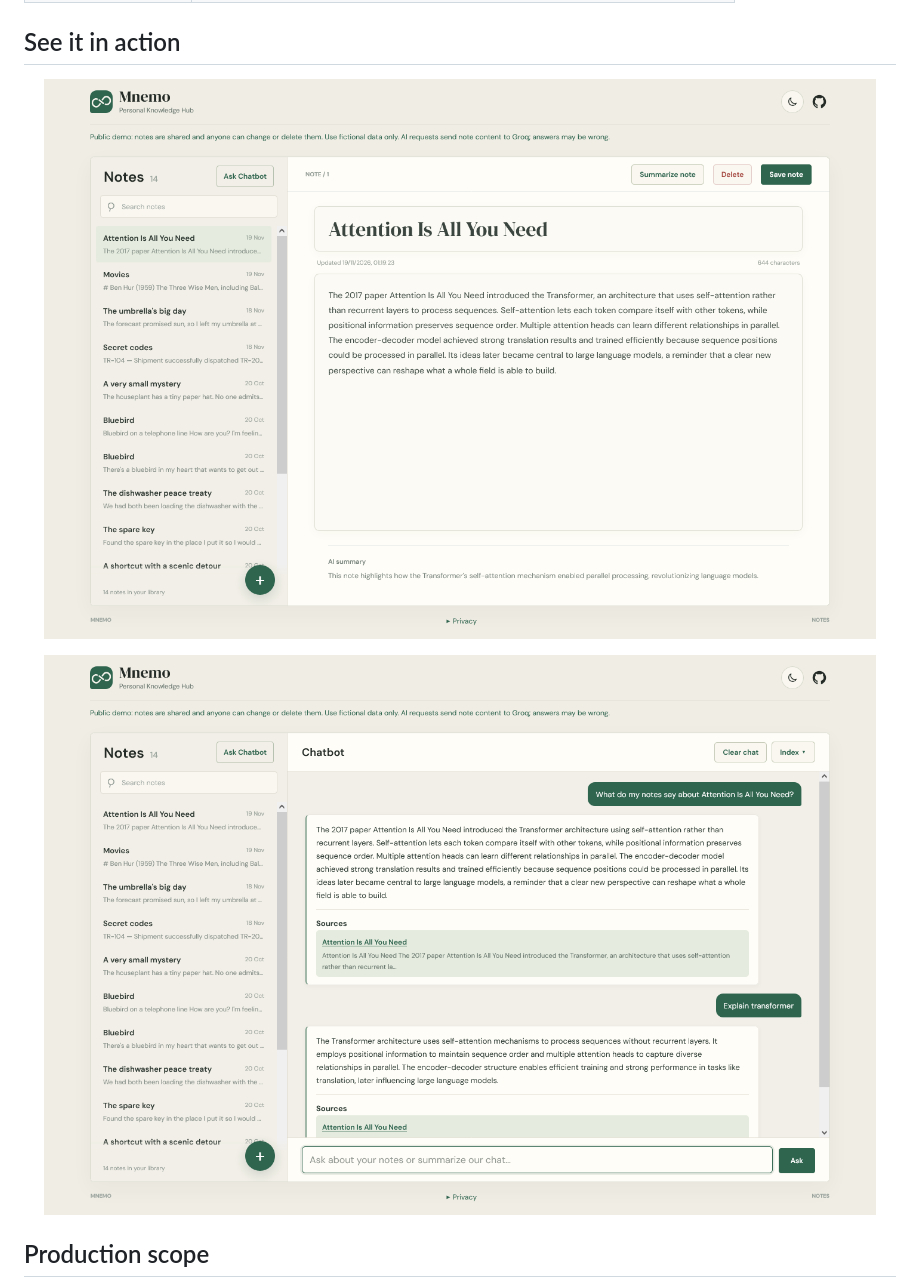
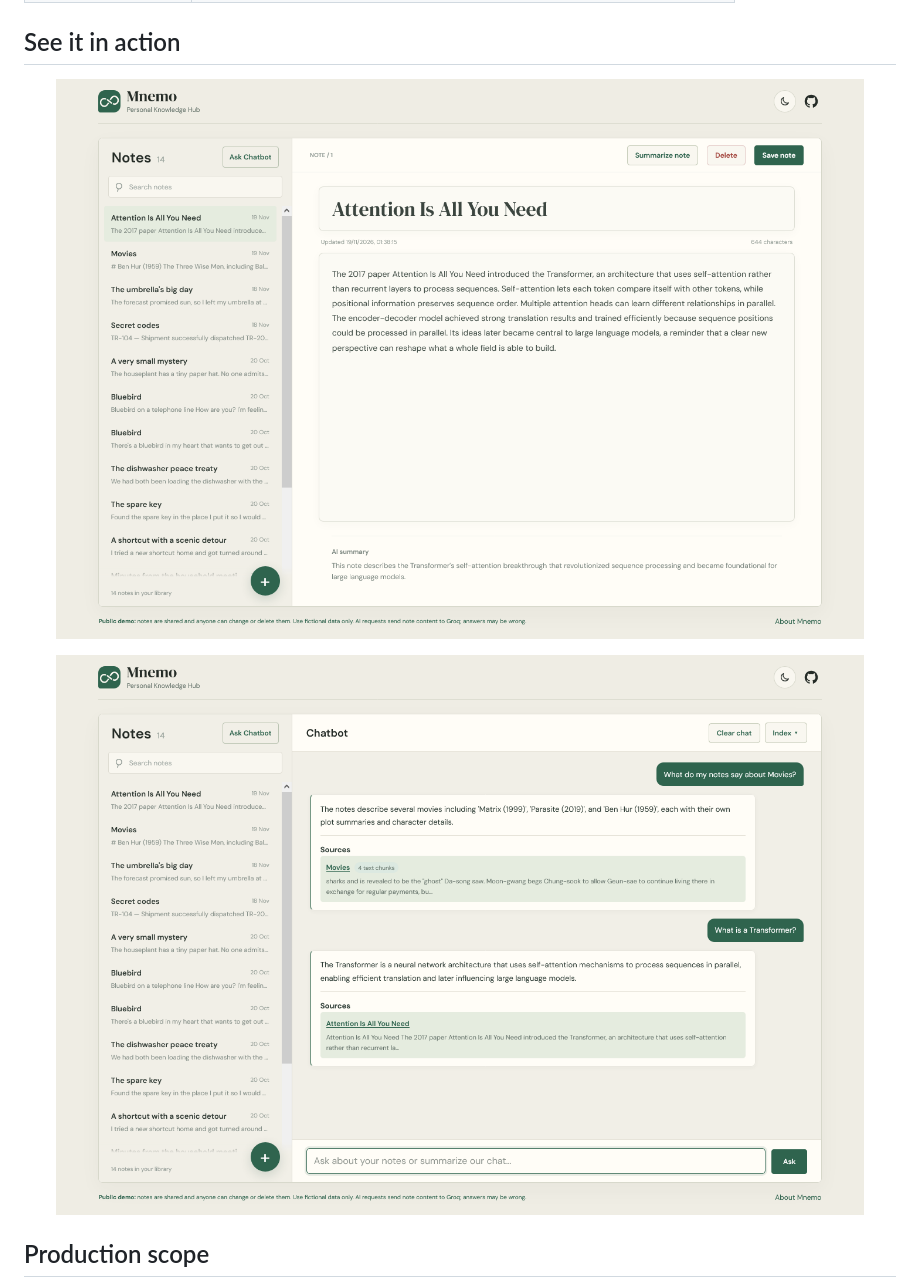
Before and after one commit to bluesbird/Mnemo, a Markdown page: README.md, the part around the change. Drawn GitHub-style; pictures changed too: docs/assets/chat-light.png (deleted), docs/assets/mnemo-chat-view.png (added), docs/assets/mnemo-notes-view.png (added).

Commit message:
update images in README.md

```diff
--- a/README.md
+++ b/README.md
@@ -59,10 +59,10 @@ for summaries and RAG answers.
 ## See it in action
 
 <p align="center">
-  <img src="docs/assets/notes-light.png" width="100%" alt="Mnemo notes view with a selected note and its AI summary">
+  <img src="docs/assets/mnemo-notes-view.png" width="100%" alt="Mnemo notes view showing a note and its AI summary">
 </p>
 <p align="center">
-  <img src="docs/assets/chat-light.png" width="100%" alt="Mnemo chat showing grounded answers and linked source notes">
+  <img src="docs/assets/mnemo-chat-view.png" width="100%" alt="Mnemo chat showing grounded answers with linked source notes">
 </p>
 
 ## Production scope
```
